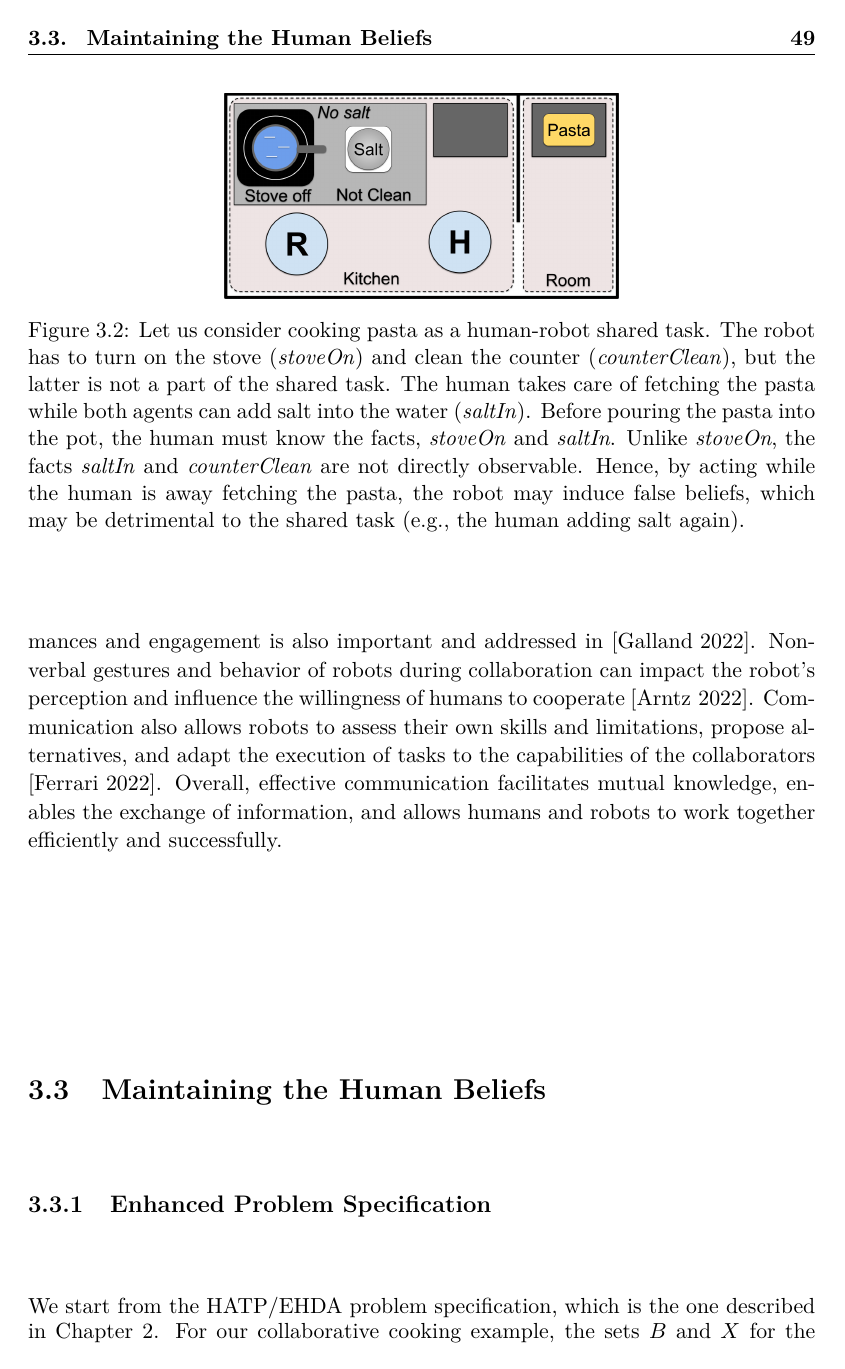
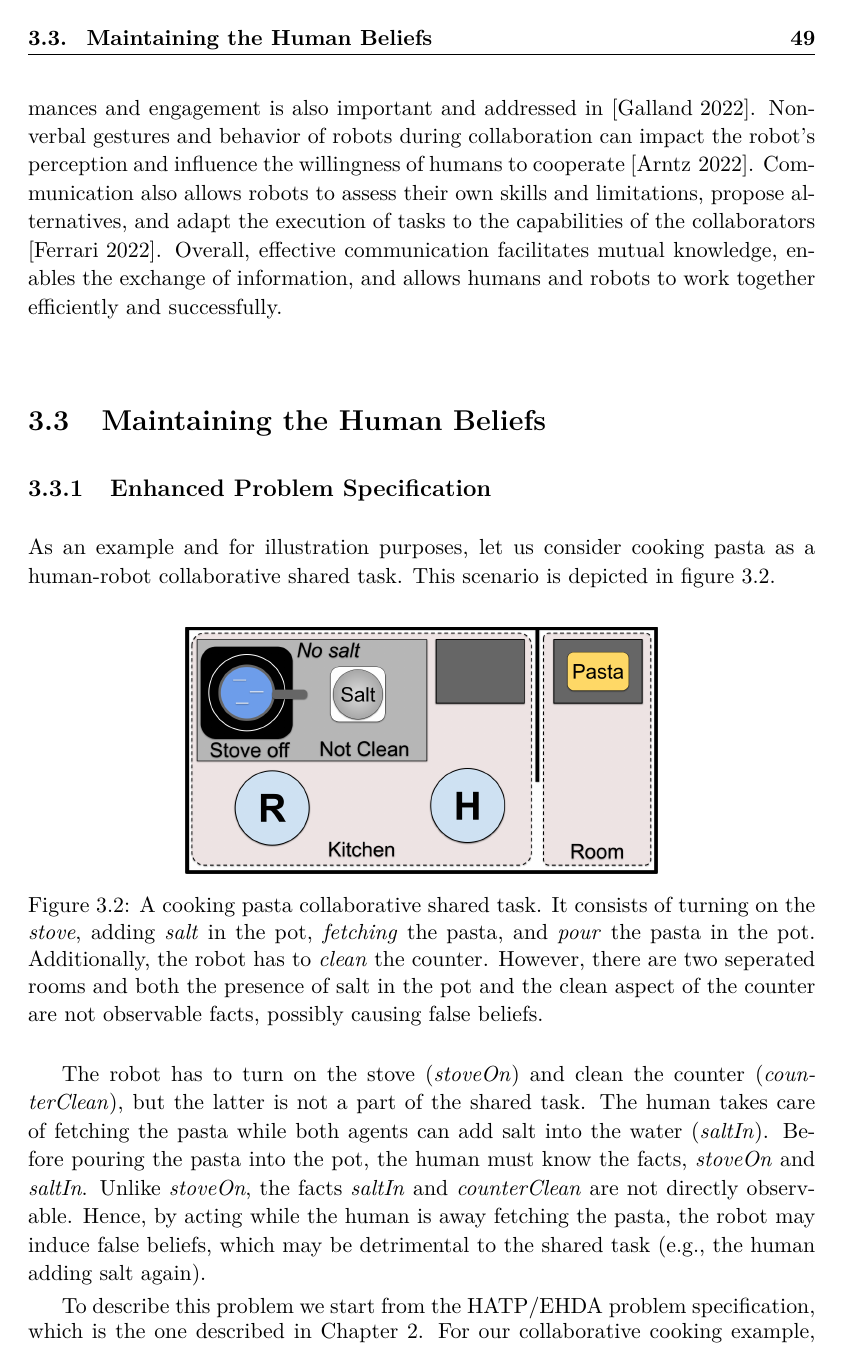
Before and after one commit to AnthonyFavier/Manuscrit, a LaTeX thesis (These.tex, which reads Chapters/Chapter3_TOM.tex): page 63 of 205 before the commit and page 63 of 207 after it. Compiled offline with pdfLaTeX.

Commit message:
Ch3 wip defs

```diff
--- a/Chapters/Chapter3_TOM.tex
+++ b/Chapters/Chapter3_TOM.tex
@@ -73,19 +73,22 @@ We would want the robot to be able to reason and correctly maintain distinct hum
     %%% SUB-SECTION %%%%%%%%%%%%%%%%%%%%%%%%%%%%%%%%%%%%%%%%%%%%
     \subsection{Enhanced Problem Specification}
 
-\begin{figure}
+As an example and for illustration purposes, let us consider cooking pasta as a human-robot collaborative shared task. This scenario is depicted in figure~\ref{fig:cooking_task}.
+
+\begin{figure}[h]
     \centering
-    \includegraphics[width=0.5\linewidth]{Chapter3/cooking_task_draw.png}
+    \includegraphics[width=0.6\linewidth]{Chapter3/cooking_task_draw.png}
     \caption{
-    Let us consider cooking pasta as a human-robot shared task.
-    The robot has to turn on the stove (\textit{stoveOn}) and clean the counter (\textit{counterClean}), but the latter is not a part of the shared task. The human takes care of fetching the pasta while both agents can add salt into the water (\textit{saltIn}). Before pouring the pasta into the pot, the human must know the facts, \textit{stoveOn} and \textit{saltIn}.
-    Unlike \textit{stoveOn}, the facts \textit{saltIn} and \textit{counterClean} are not directly observable.
-    Hence, by acting while the human is away fetching the pasta, the robot may induce false beliefs, which may be detrimental to the shared task (e.g., the human adding salt again).
+        A cooking pasta collaborative shared task. It consists of turning on the \textit{stove}, adding \textit{salt} in the pot, \textit{fetching} the pasta, and \textit{pour} the pasta in the pot. Additionally, the robot has to \textit{clean} the counter. However, there are two seperated rooms and both the presence of salt in the pot and the clean aspect of the counter are not observable facts, possibly causing false beliefs.
     }
-    \label{fig:new_scene}
+    \label{fig:cooking_task}
 \end{figure}
 
-We start from the HATP/EHDA problem specification, which is the one described in Chapter~\ref{chap:2}. For our collaborative cooking example, the sets $B$ and $X$ for the collaborative cooking example are the following:
+The robot has to turn on the stove (\textit{stoveOn}) and clean the counter (\textit{counterClean}), but the latter is not a part of the shared task. The human takes care of fetching the pasta while both agents can add salt into the water (\textit{saltIn}). Before pouring the pasta into the pot, the human must know the facts, \textit{stoveOn} and \textit{saltIn}.
+Unlike \textit{stoveOn}, the facts \textit{saltIn} and \textit{counterClean} are not directly observable.
+Hence, by acting while the human is away fetching the pasta, the robot may induce false beliefs, which may be detrimental to the shared task (e.g., the human adding salt again).
+
+To describe this problem we start from the HATP/EHDA problem specification, which is the one described in Chapter~\ref{chap:2}. For our collaborative cooking example, the sets $B$ and $X$ for the collaborative cooking example are the following:
 {\small
 \begin{align*}
 &B           = Entities \cup Places \cup Booleans \cup \{\textsf{nil}\} \\
```
Also changed, not shown: Chapters/Chapter2_HATPEHDA.tex (+3 -1 lines), Chapters/Chapter3_TOM.tex (29 more changed lines).
